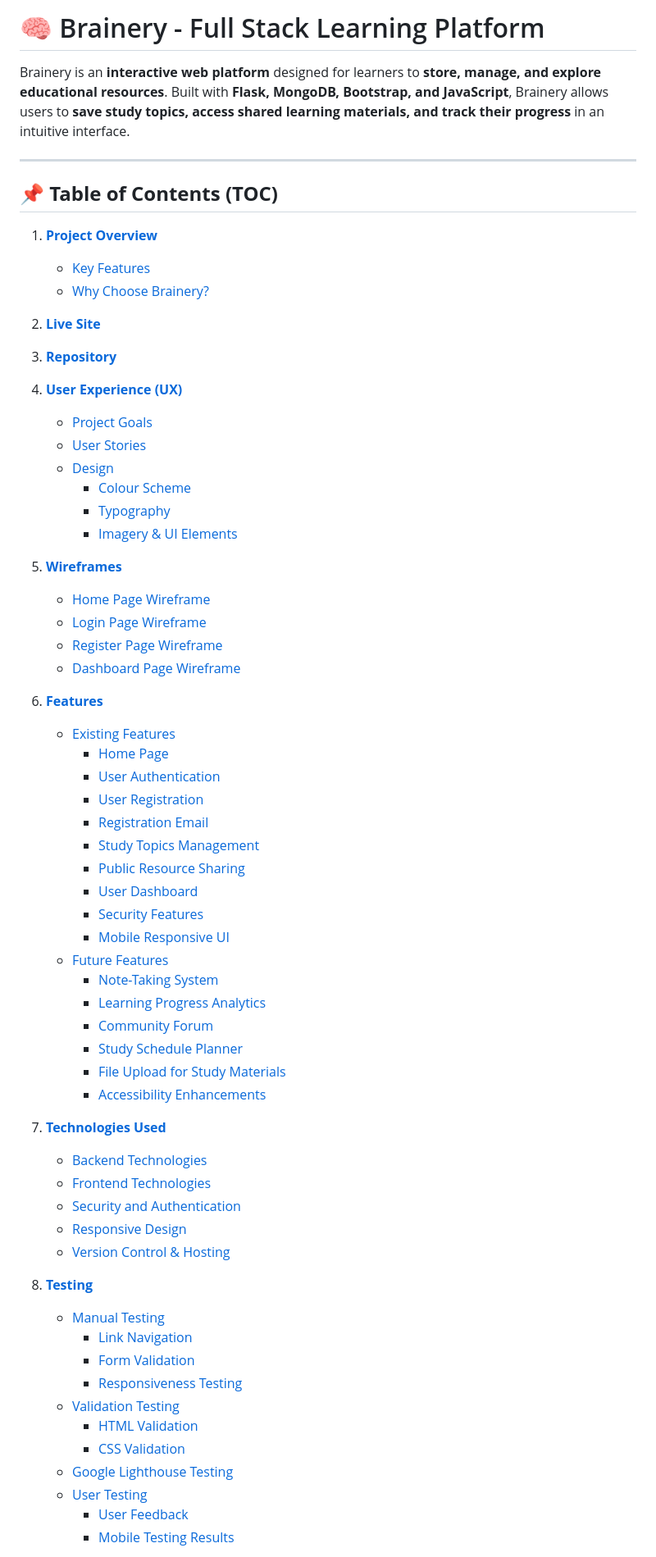
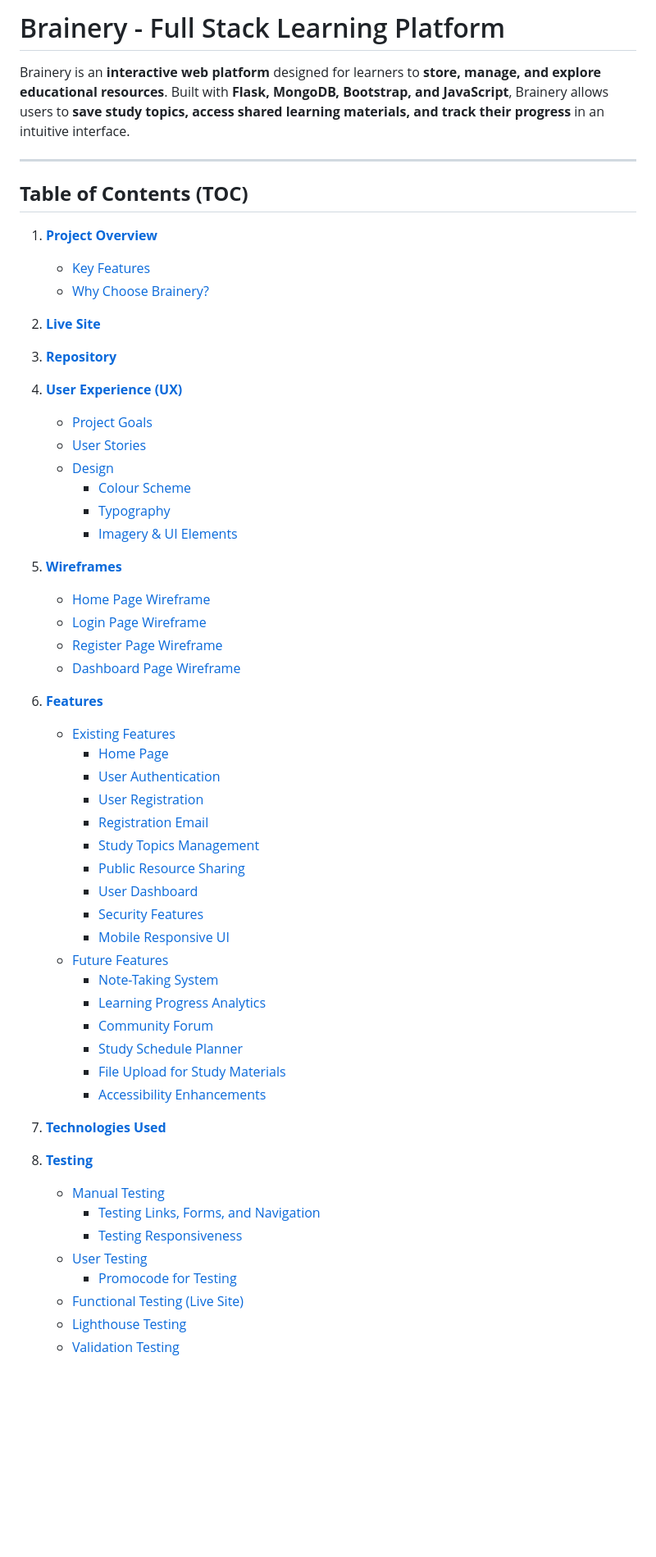
Before and after one commit to MH-LIKHON/MP3-Brainery, a Markdown page: README.md, the part around one of its changes. Shown at 82% size. Rendered like a GitHub page; blank space fills up the shorter version.

```diff
--- a/README.md
+++ b/README.md
@@ -1,8 +1,8 @@
-# 🧠 Brainery - Full Stack Learning Platform
+# Brainery - Full Stack Learning Platform
 
 Brainery is an **interactive web platform** designed for learners to **store, manage, and explore educational resources**. Built with **Flask, MongoDB, Bootstrap, and JavaScript**, Brainery allows users to **save study topics, access shared learning materials, and track their progress** in an intuitive interface.
 
 ---
 
-## **📌 Table of Contents (TOC)**
+## **Table of Contents (TOC)**
 
@@ -49,21 +49,13 @@ Brainery is an **interactive web platform** designed for learners to **store, ma
 
-7. **[Technologies Used](#-technologies-used)**
-   - [Backend Technologies](#-backend-technologies)
-   - [Frontend Technologies](#-frontend-technologies)
-   - [Security and Authentication](#-security-and-authentication)
-   - [Responsive Design](#-responsive-design)
-   - [Version Control & Hosting](#-version-control--hosting)
+7. **[Technologies Used](#technologies-used)**
 
-8. **[Testing](#-testing)**
-   - [Manual Testing](#-manual-testing)
-     - [Link Navigation](#-link-navigation)
-     - [Form Validation](#-form-validation)
-     - [Responsiveness Testing](#-responsiveness-testing)
-   - [Validation Testing](#-validation-testing)
-     - [HTML Validation](#-html-validation)
-     - [CSS Validation](#-css-validation)
-   - [Google Lighthouse Testing](#-google-lighthouse-testing)
-   - [User Testing](#-user-testing)
-     - [User Feedback](#-user-feedback)
-     - [Mobile Testing Results](#-mobile-testing-results)
+8. **[Testing](#testing)**
+   - [Manual Testing](#manual-testing)
+     - [Testing Links, Forms, and Navigation](#testing-links-forms-and-navigation)
+     - [Testing Responsiveness](#testing-responsiveness)
+   - [User Testing](#user-testing)
+     - [Promocode for Testing](#promocode-for-testing)
+   - [Functional Testing (Live Site)](#functional-testing-live-site)
+   - [Lighthouse Testing](#lighthouse-testing)
+   - [Validation Testing](#validation-testing)
 
```
Also changed, not shown: other parts of README.md (+141 -226 lines).
